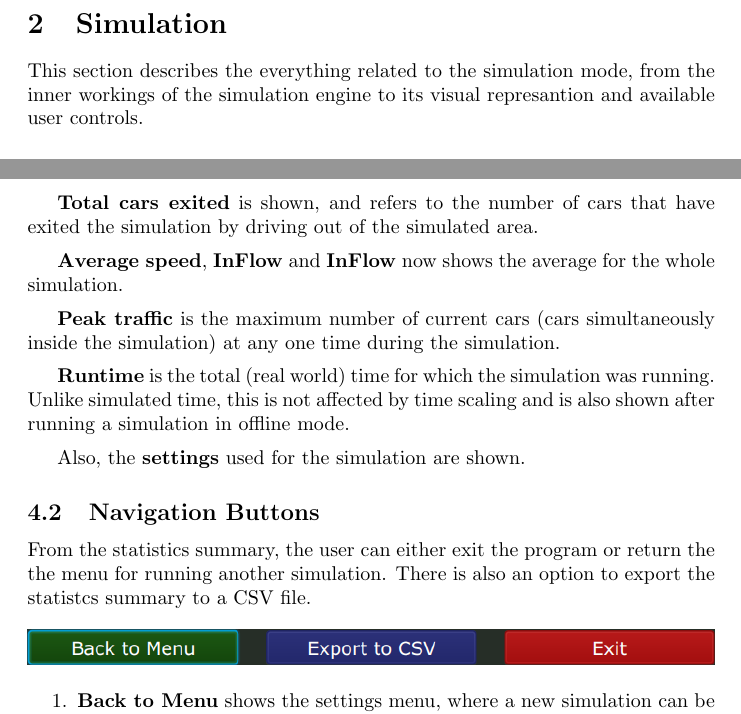
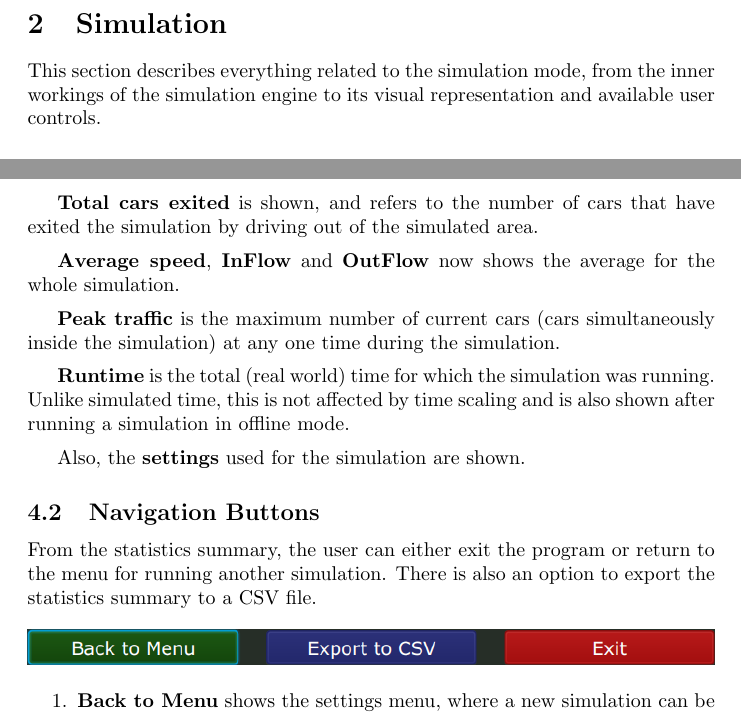
Before and after one commit to holmgren23/traffic-simulator, a LaTeX document (user manual/user_manual.tex): two parts of pages 4 and 11 of 12, joined at a grey line, cut so that both start at the same text. Compiled offline with pdfLaTeX.

Commit message:
User manual: Spellchecked and corrected

```diff
--- a/user manual/user_manual.tex
+++ b/user manual/user_manual.tex
@@ -70,8 +70,8 @@ and compare their statistics after the fact.
 
 \section{Simulation}
 
-This section describes the everything related to the simulation mode, from
-the inner workings of the simulation engine to its visual represantion
+This section describes everything related to the simulation mode, from
+the inner workings of the simulation engine to its visual representation
 and available user controls.
 
 \subsection{Simulation Engine}
@@ -333,7 +333,7 @@ similar to the live statistics discussed in section \ref{live_stats}
 of cars that have exited the simulation by driving out of the
 simulated area. \pag
 
-\textbf{Average speed}, \textbf{InFlow} and \textbf{InFlow} now
+\textbf{Average speed}, \textbf{InFlow} and \textbf{OutFlow} now
 shows the average for the whole simulation. \pag
 
 \textbf{Peak traffic} is the maximum number of current cars
@@ -349,8 +349,8 @@ Also, the \textbf{settings} used for the simulation are shown.
 \subsection{Navigation Buttons}
 
 From the statistics summary, the user can either exit the program or
-return the the menu for running another simulation. There is also
-an option to export the statistcs summary to a CSV file.
+return to the menu for running another simulation. There is also
+an option to export the statistics summary to a CSV file.
 
 \begin{center}
     \includegraphics[width=\textwidth]{images/report-btns.png}
```
Also changed, not shown: user manual/user_manual.pdf, user manual/user_manual.tex (6 more changed lines).
